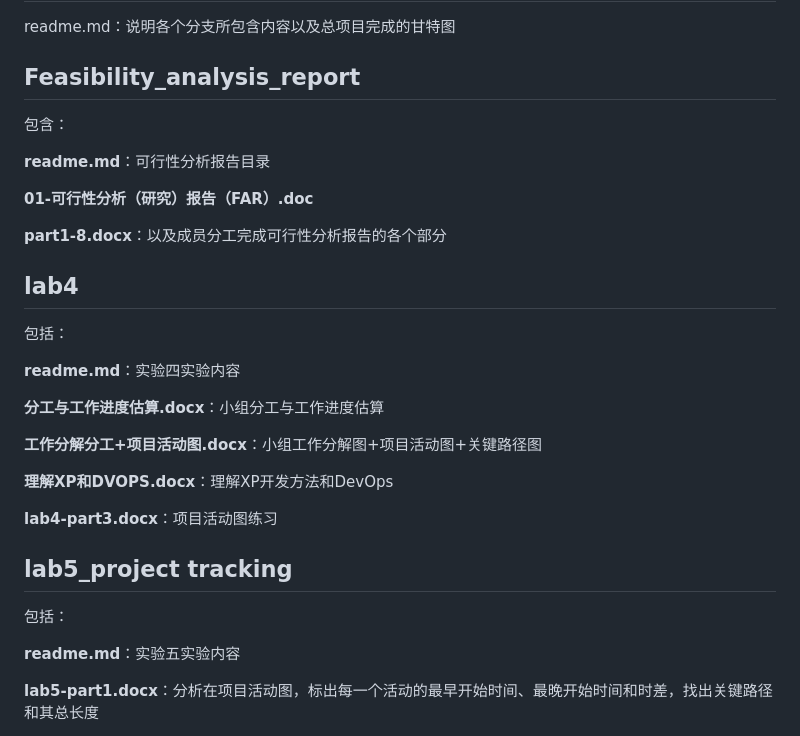
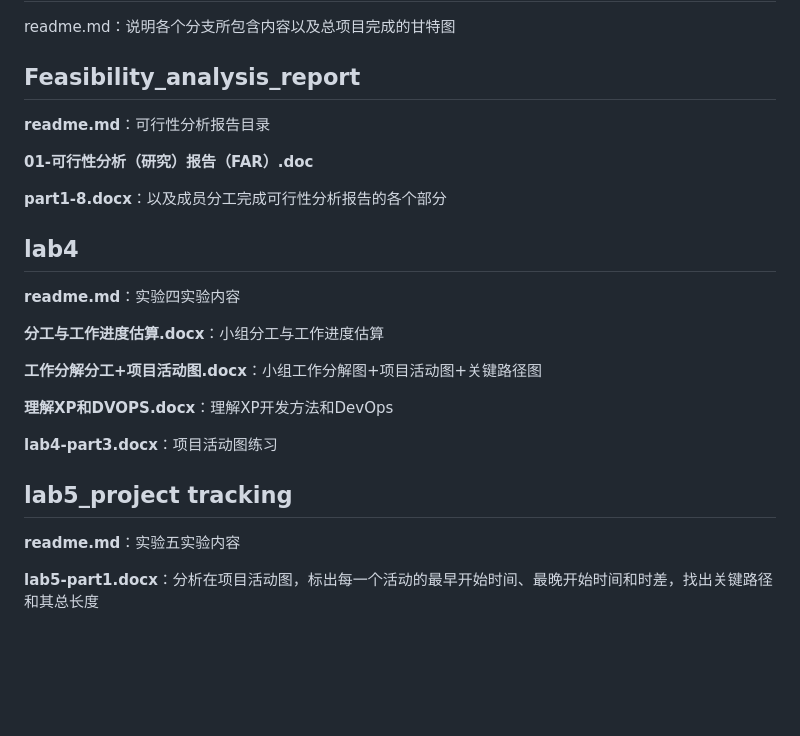
Before and after one commit to Jullianna-l/Software-engineering, a Markdown page: README.md, the part around the change. Drawn GitHub-style; blank space fills up the shorter version.

```diff
--- a/README.md
+++ b/README.md
@@ -13,8 +13,6 @@ readme.md：说明各个分支所包含内容以及总项目完成的甘特图
 
 ## Feasibility_analysis_report
 
-包含：
-
 **readme.md**：可行性分析报告目录
 
 **01-可行性分析（研究）报告（FAR）.doc**
@@ -24,8 +22,6 @@ readme.md：说明各个分支所包含内容以及总项目完成的甘特图
 
 
 ##  lab4
-
-包括：
 
 **readme.md**：实验四实验内容
 
@@ -40,8 +36,6 @@ readme.md：说明各个分支所包含内容以及总项目完成的甘特图
 
 
 ## lab5_project tracking
-
-包括：
 
 **readme.md**：实验五实验内容
 
```
